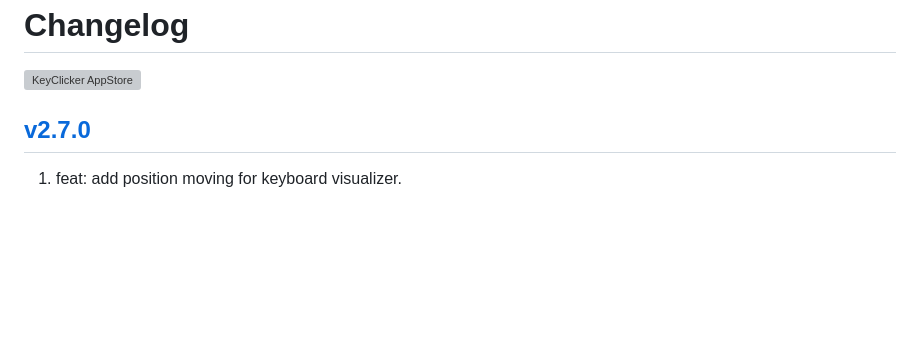
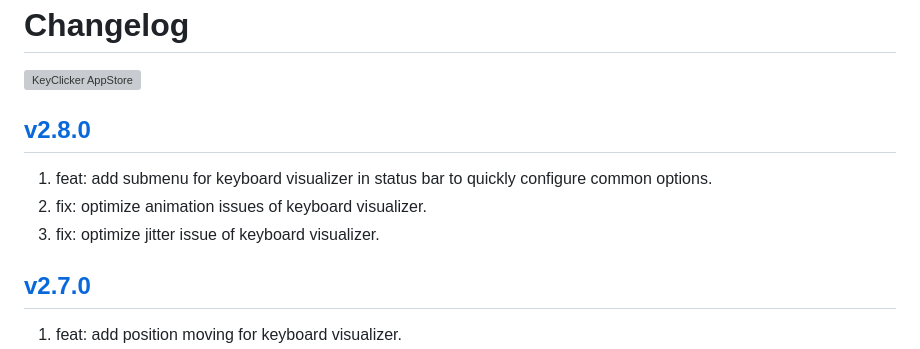
Before and after one commit to jaywcjlove/key-clicker, a Markdown page: CHANGELOG.md, the part around the change. Rendered like a GitHub page; blank space fills up the shorter version; grey boxes are pictures that could not be loaded.

Commit message:
released v2.8.0

```diff
--- a/CHANGELOG.md
+++ b/CHANGELOG.md
@@ -4,6 +4,12 @@ Changelog
 <a target="_blank" href="https://jaywcjlove.github.io/maslink/?id=6740425504" title="KeyClicker for macOS">
     <img alt="KeyClicker AppStore" src="https://jaywcjlove.github.io/sb/download/macos.svg" height="51">
 </a>
+
+## [v2.8.0](https://github.com/jaywcjlove/key-clicker/releases/tag/v2.8.0)
+
+1. feat: add submenu for keyboard visualizer in status bar to quickly configure common options.
+2. fix: optimize animation issues of keyboard visualizer.
+3. fix: optimize jitter issue of keyboard visualizer.
 
 ## [v2.7.0](https://github.com/jaywcjlove/key-clicker/releases/tag/v2.7.0)
 
```
Also changed, not shown: CHANGELOG.zh.md (+6 -0 lines).
